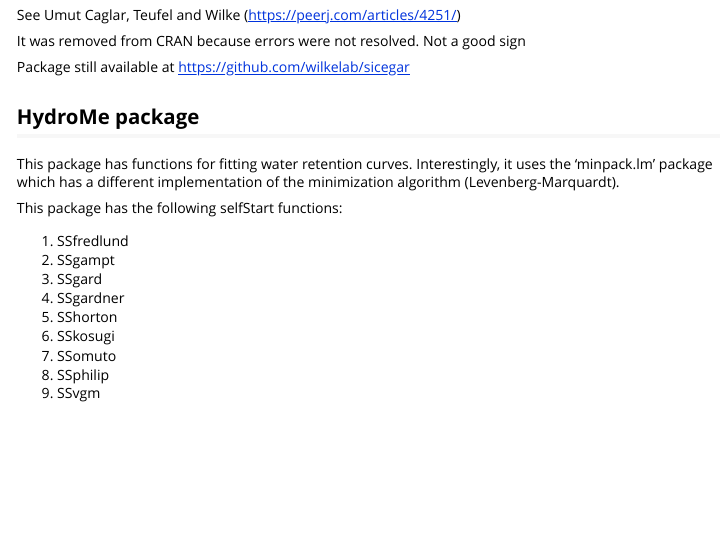
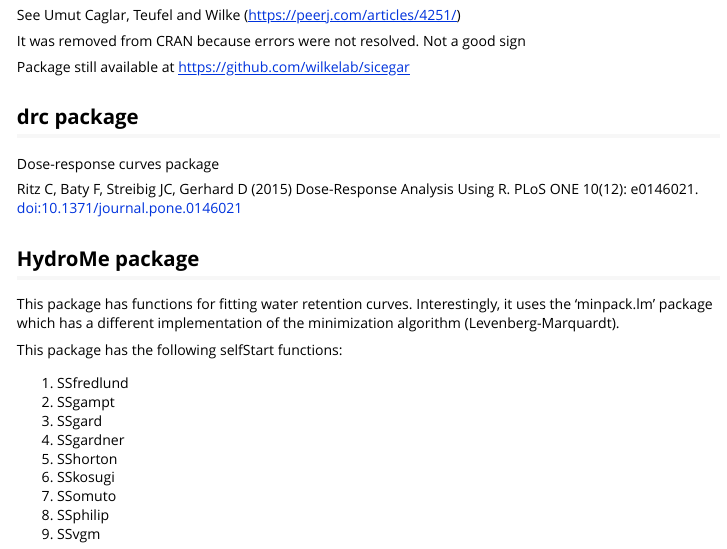
Before and after one commit to femiguez/nlraa, an R Markdown document (vignettes/nlraa.Rmd): the page in a window 1100 px wide, from 4860 px down. Rendered offline with R 4.5, knitr and Pandoc, with nearby package versions.

Commit message:
Minor changes to vignette. Adding package 'drc' to the list.

```diff
--- a/vignettes/nlraa.Rmd
+++ b/vignettes/nlraa.Rmd
@@ -151,6 +151,14 @@
 
 Package still available at https://github.com/wilkelab/sicegar
 
+## **drc** package
+
+Dose-response curves package
+
+Ritz C, Baty F, Streibig JC, Gerhard D
+(2015) Dose-Response Analysis Using R. PLoS ONE
+10(12): e0146021. doi:10.1371/journal.pone.0146021
+
 ## **HydroMe** package
 
 This package has functions for fitting water retention curves. Interestingly, it
```
